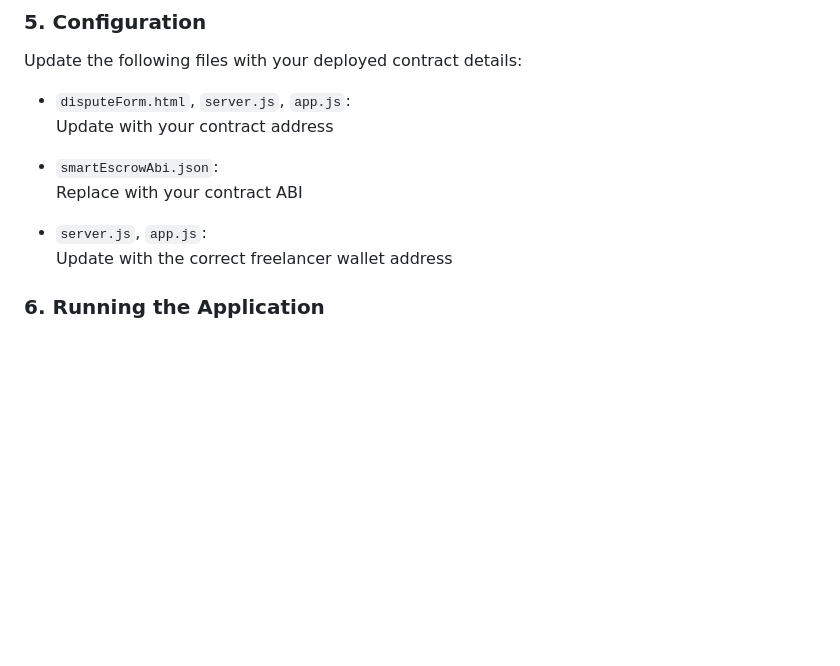
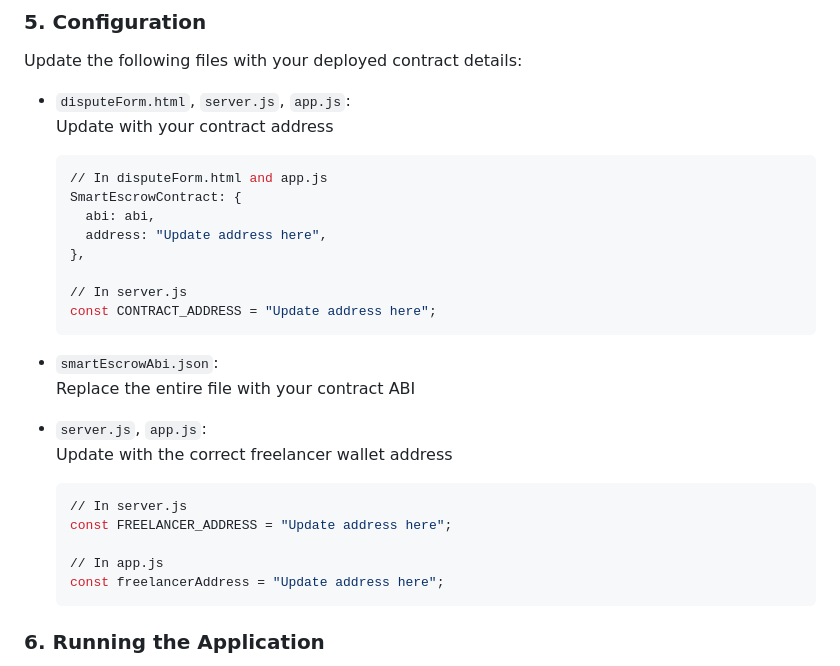
Before and after one commit to pmm210/BAC2002-Project-Submissions, a Markdown page: Submissions/Team1/README.md, the part around the change. Drawn GitHub-style; blank space fills up the shorter version.

Commit message:
Final submission from Team1

````diff
--- a/Submissions/Team1/README.md
+++ b/Submissions/Team1/README.md
@@ -80,12 +80,29 @@ Update the following files with your deployed contract details:
 
 - `disputeForm.html`, `server.js`, `app.js`:
   Update with your contract address
+  ```bash
+  // In disputeForm.html and app.js
+  SmartEscrowContract: {
+    abi: abi,
+    address: "Update address here",
+  },
+
+  // In server.js
+  const CONTRACT_ADDRESS = "Update address here";
+  ```
 
 - `smartEscrowAbi.json`:
-  Replace with your contract ABI
+  Replace the entire file with your contract ABI
 
 - `server.js`, `app.js`:
   Update with the correct freelancer wallet address
+  ```bash
+  // In server.js
+  const FREELANCER_ADDRESS = "Update address here";
+
+  // In app.js
+  const freelancerAddress = "Update address here";
+  ```
 
 ### 6. Running the Application
 
````
